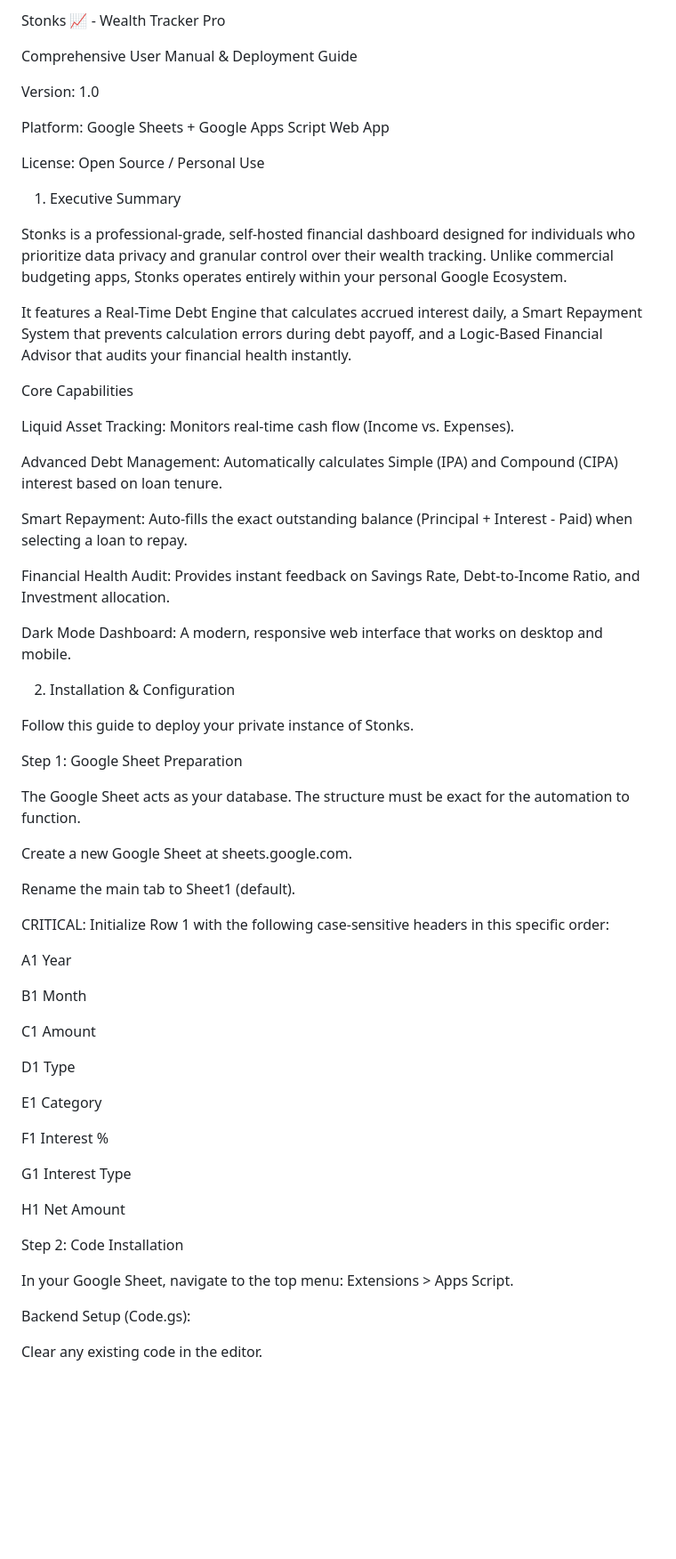
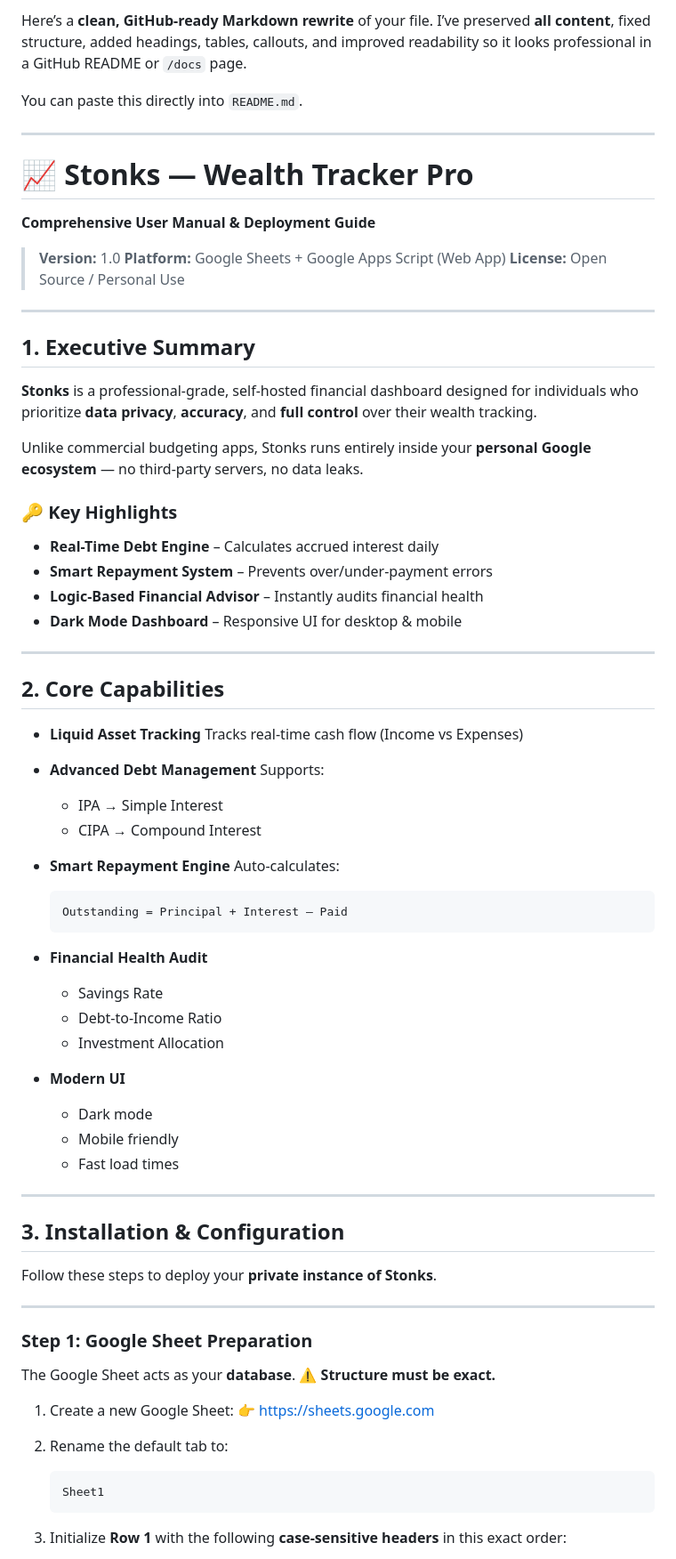
Before and after one commit to srikar-up/stonks-GoogleSheet, a Markdown page: README.md, the part around one of its changes. Shown at 89% size. GitHub-like rendering; blank space fills up the shorter version.

````diff
--- a/README.md
+++ b/README.md
@@ -1,66 +1,86 @@
-Stonks 📈 - Wealth Tracker Pro
+Here’s a **clean, GitHub-ready Markdown rewrite** of your file.
+I’ve preserved **all content**, fixed structure, added headings, tables, callouts, and improved readability so it looks professional in a GitHub README or `/docs` page.
 
-Comprehensive User Manual & Deployment Guide
+You can paste this directly into `README.md`.
 
-Version: 1.0
+---
 
-Platform: Google Sheets + Google Apps Script Web App
+# 📈 Stonks — Wealth Tracker Pro
 
-License: Open Source / Personal Use
+**Comprehensive User Manual & Deployment Guide**
 
-1. Executive Summary
+> **Version:** 1.0
+> **Platform:** Google Sheets + Google Apps Script (Web App)
+> **License:** Open Source / Personal Use
 
-Stonks is a professional-grade, self-hosted financial dashboard designed for individuals who prioritize data privacy and granular control over their wealth tracking. Unlike commercial budgeting apps, Stonks operates entirely within your personal Google Ecosystem.
+---
 
-It features a Real-Time Debt Engine that calculates accrued interest daily, a Smart Repayment System that prevents calculation errors during debt payoff, and a Logic-Based Financial Advisor that audits your financial health instantly.
+## 1. Executive Summary
 
-Core Capabilities
+**Stonks** is a professional-grade, self-hosted financial dashboard designed for individuals who prioritize **data privacy**, **accuracy**, and **full control** over their wealth tracking.
 
-Liquid Asset Tracking: Monitors real-time cash flow (Income vs. Expenses).
+Unlike commercial budgeting apps, Stonks runs entirely inside your **personal Google ecosystem** — no third-party servers, no data leaks.
 
-Advanced Debt Management: Automatically calculates Simple (IPA) and Compound (CIPA) interest based on loan tenure.
+### 🔑 Key Highlights
 
-Smart Repayment: Auto-fills the exact outstanding balance (Principal + Interest - Paid) when selecting a loan to repay.
+* **Real-Time Debt Engine** – Calculates accrued interest daily
+* **Smart Repayment System** – Prevents over/under-payment errors
+* **Logic-Based Financial Advisor** – Instantly audits financial health
+* **Dark Mode Dashboard** – Responsive UI for desktop & mobile
 
-Financial Health Audit: Provides instant feedback on Savings Rate, Debt-to-Income Ratio, and Investment allocation.
+---
 
-Dark Mode Dashboard: A modern, responsive web interface that works on desktop and mobile.
+## 2. Core Capabilities
 
-2. Installation & Configuration
+* **Liquid Asset Tracking**
+  Tracks real-time cash flow (Income vs Expenses)
 
-Follow this guide to deploy your private instance of Stonks.
+* **Advanced Debt Management**
+  Supports:
 
-Step 1: Google Sheet Preparation
+  * IPA → Simple Interest
+  * CIPA → Compound Interest
 
-The Google Sheet acts as your database. The structure must be exact for the automation to function.
+* **Smart Repayment Engine**
+  Auto-calculates:
 
-Create a new Google Sheet at sheets.google.com.
+  ```
+  Outstanding = Principal + Interest – Paid
+  ```
 
-Rename the main tab to Sheet1 (default).
+* **Financial Health Audit**
 
-CRITICAL: Initialize Row 1 with the following case-sensitive headers in this specific order:
+  * Savings Rate
+  * Debt-to-Income Ratio
+  * Investment Allocation
 
-A1 Year
+* **Modern UI**
 
-B1 Month
+  * Dark mode
+  * Mobile friendly
+  * Fast load times
 
-C1 Amount
+---
 
-D1 Type
+## 3. Installation & Configuration
 
-E1 Category
+Follow these steps to deploy your **private instance of Stonks**.
 
-F1 Interest %
+---
 
-G1 Interest Type
+### Step 1: Google Sheet Preparation
 
-H1 Net Amount
+The Google Sheet acts as your **database**.
+⚠️ **Structure must be exact.**
 
-Step 2: Code Installation
+1. Create a new Google Sheet:
+   👉 [https://sheets.google.com](https://sheets.google.com)
 
-In your Google Sheet, navigate to the top menu: Extensions > Apps Script.
+2. Rename the default tab to:
 
-Backend Setup (Code.gs):
+   ```
+   Sheet1
+   ```
 
-Clear any existing code in the editor.
+3. Initialize **Row 1** with the following **case-sensitive headers** in this exact order:
 
````
Also changed, not shown: other parts of README.md (+182 -143 lines).
